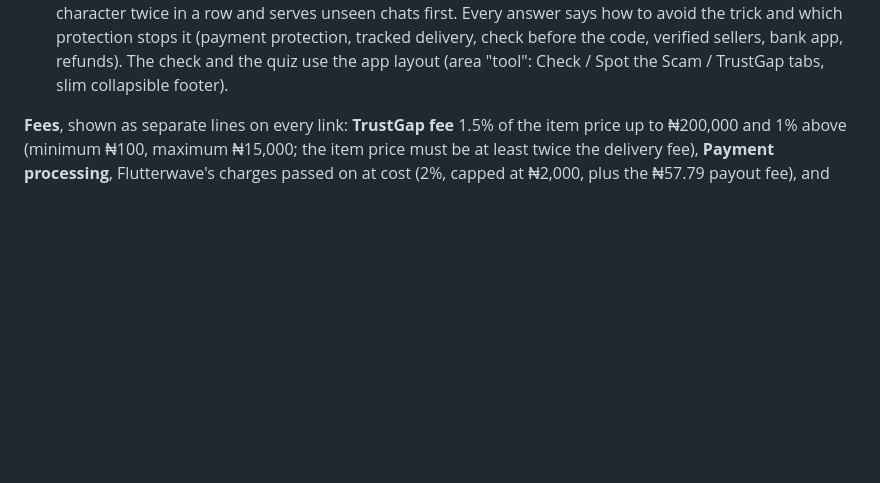
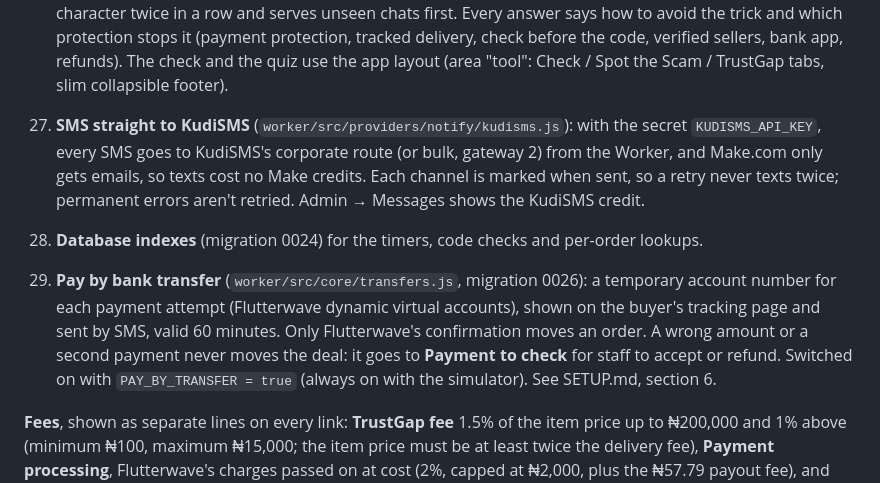
Before and after one commit to trustgap-co/trustgap-co.github.io, a Markdown page: README.md, the part around the change. Rendered like a GitHub page; blank space fills up the shorter version.

```diff
--- a/README.md
+++ b/README.md
@@ -181,6 +181,16 @@ shown to admin on the order page and copied to Google Sheets.
    protection stops it (payment protection, tracked delivery, check before the code, verified sellers,
    bank app, refunds). The check and the quiz use the app layout (area "tool": Check / Spot the Scam /
    TrustGap tabs, slim collapsible footer).
+27. **SMS straight to KudiSMS** (`worker/src/providers/notify/kudisms.js`): with the secret
+   `KUDISMS_API_KEY`, every SMS goes to KudiSMS's corporate route (or bulk, gateway 2) from the Worker,
+   and Make.com only gets emails, so texts cost no Make credits. Each channel is marked when sent, so a
+   retry never texts twice; permanent errors aren't retried. Admin → Messages shows the KudiSMS credit.
+28. **Database indexes** (migration 0024) for the timers, code checks and per-order lookups.
+29. **Pay by bank transfer** (`worker/src/core/transfers.js`, migration 0026): a temporary account number
+   for each payment attempt (Flutterwave dynamic virtual accounts), shown on the buyer's tracking page
+   and sent by SMS, valid 60 minutes. Only Flutterwave's confirmation moves an order. A wrong amount or a
+   second payment never moves the deal: it goes to **Payment to check** for staff to accept or refund.
+   Switched on with `PAY_BY_TRANSFER = true` (always on with the simulator). See SETUP.md, section 6.
 
 **Fees**, shown as separate lines on every link: **TrustGap fee** 1.5% of the item price up to
 ₦200,000 and 1% above (minimum ₦100, maximum ₦15,000; the item price must be at least twice the
```
Also changed, not shown: SETUP.md (+49 -1 lines).
